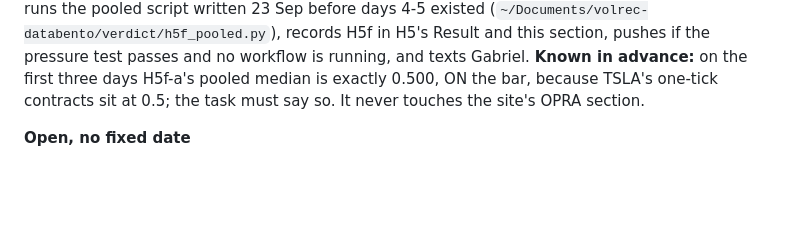
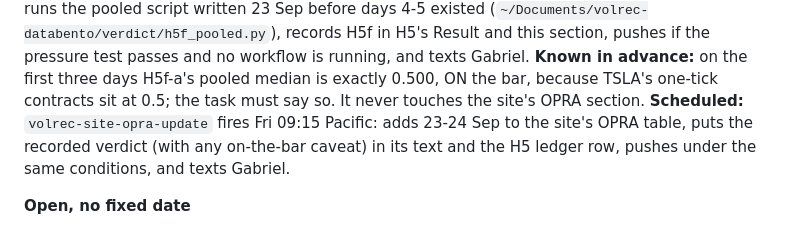
Before and after one commit to gabrielmitton-cloud/volrec, a Markdown page: HANDOFF.md, the part around the change. Drawn GitHub-style; blank space fills up the shorter version.

Commit message:
Note Friday's scheduled site update in section 18
Co-Authored-By: Claude Opus 5.5 <noreply@anthropic.com>

```diff
--- a/HANDOFF.md
+++ b/HANDOFF.md
@@ -2002,6 +2002,9 @@ as registered, with the stale-quote exclusion stated beside it.
   workflow is running, and texts Gabriel. **Known in advance:** on the first three days
   H5f-a's pooled median is exactly 0.500, ON the bar, because TSLA's one-tick contracts
   sit at 0.5; the task must say so. It never touches the site's OPRA section.
+  **Scheduled:** `volrec-site-opra-update` fires Fri 09:15 Pacific: adds 23-24 Sep to
+  the site's OPRA table, puts the recorded verdict (with any on-the-bar caveat) in its
+  text and the H5 ledger row, pushes under the same conditions, and texts Gabriel.
 
 **Open, no fixed date**
 - ~~Check Databento's terms on derived data.~~ Done 23 Sep: allowed, with attribution,
```
